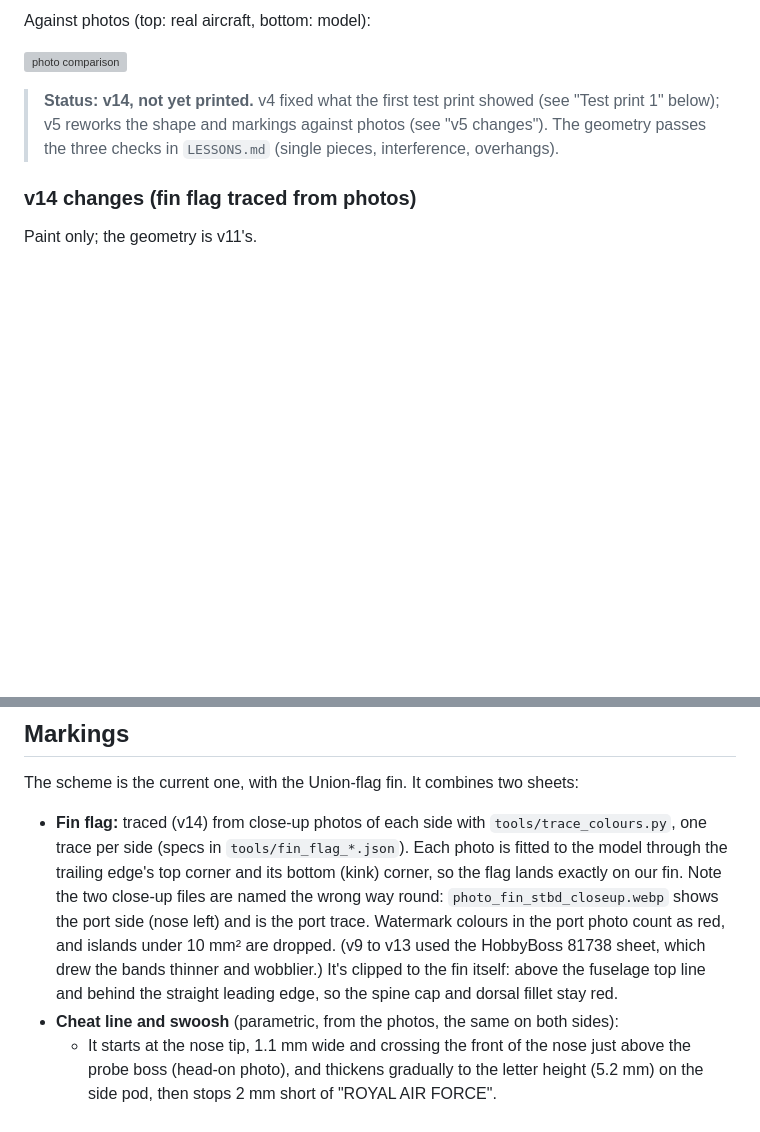
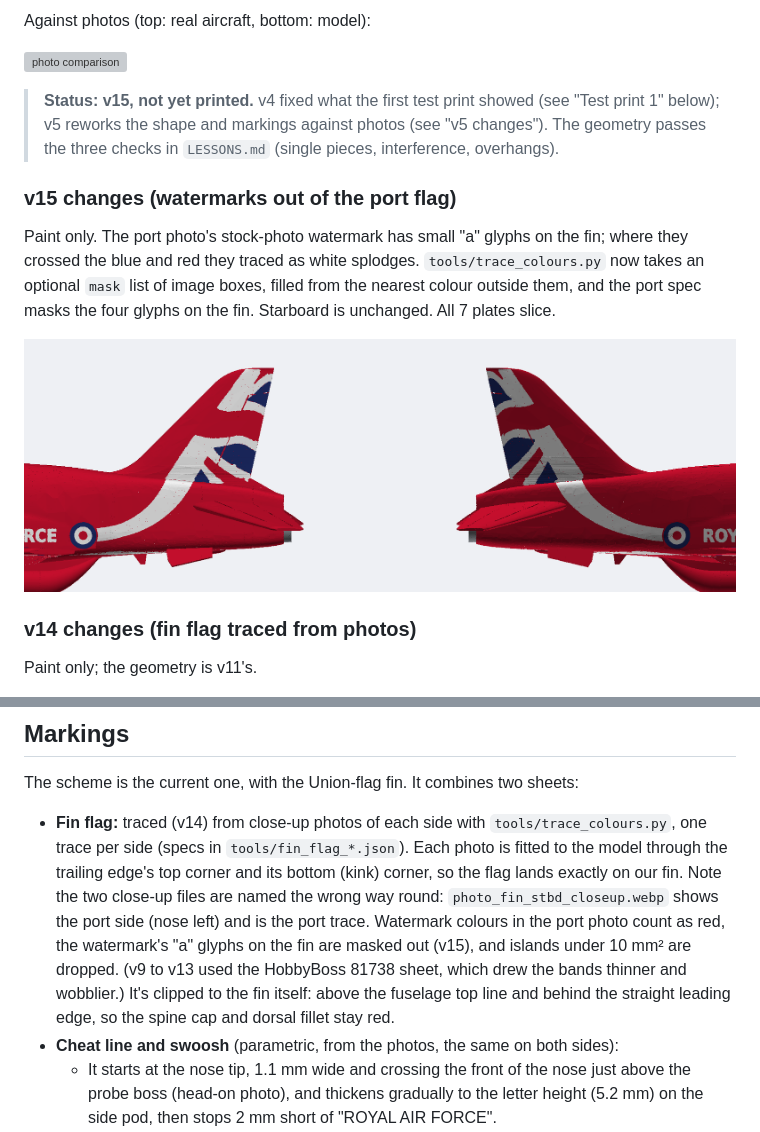
Before and after one commit to aspen8/halifax-snap-kit, a Markdown page: hawk/README.md, 2 parts joined by grey strips. Rendered like a GitHub page; pictures changed too: hawk/docs/v15_tail_paint.png (added); blank space fills up the shorter version; grey boxes are pictures that could not be loaded.

```diff
--- a/hawk/README.md
+++ b/hawk/README.md
@@ -49,7 +49,13 @@ Against photos (top: real aircraft, bottom: model):
 
 ![photo comparison](docs/photo_comparison.png)
 
-> **Status: v14, not yet printed.** v4 fixed what the first test print showed (see "Test print 1" below); v5 reworks the shape and markings against photos (see "v5 changes"). The geometry passes the three checks in `LESSONS.md` (single pieces, interference, overhangs).
+> **Status: v15, not yet printed.** v4 fixed what the first test print showed (see "Test print 1" below); v5 reworks the shape and markings against photos (see "v5 changes"). The geometry passes the three checks in `LESSONS.md` (single pieces, interference, overhangs).
+
+### v15 changes (watermarks out of the port flag)
+
+Paint only. The port photo's stock-photo watermark has small "a" glyphs on the fin; where they crossed the blue and red they traced as white splodges. `tools/trace_colours.py` now takes an optional `mask` list of image boxes, filled from the nearest colour outside them, and the port spec masks the four glyphs on the fin. Starboard is unchanged. All 7 plates slice.
+
+![v15 tail paint, port and starboard](docs/v15_tail_paint.png)
 
 ### v14 changes (fin flag traced from photos)
 
@@ -301,7 +307,7 @@ The shape is measured from the Revell 04284 Hawk T.1A (Red Arrows) instruction s
 
 The scheme is the current one, with the Union-flag fin. It combines two sheets:
 
-- **Fin flag:** traced (v14) from close-up photos of each side with `tools/trace_colours.py`, one trace per side (specs in `tools/fin_flag_*.json`). Each photo is fitted to the model through the trailing edge's top corner and its bottom (kink) corner, so the flag lands exactly on our fin. Note the two close-up files are named the wrong way round: `photo_fin_stbd_closeup.webp` shows the port side (nose left) and is the port trace. Watermark colours in the port photo count as red, and islands under 10 mm² are dropped. (v9 to v13 used the HobbyBoss 81738 sheet, which drew the bands thinner and wobblier.) It's clipped to the fin itself: above the fuselage top line and behind the straight leading edge, so the spine cap and dorsal fillet stay red.
+- **Fin flag:** traced (v14) from close-up photos of each side with `tools/trace_colours.py`, one trace per side (specs in `tools/fin_flag_*.json`). Each photo is fitted to the model through the trailing edge's top corner and its bottom (kink) corner, so the flag lands exactly on our fin. Note the two close-up files are named the wrong way round: `photo_fin_stbd_closeup.webp` shows the port side (nose left) and is the port trace. Watermark colours in the port photo count as red, the watermark's "a" glyphs on the fin are masked out (v15), and islands under 10 mm² are dropped. (v9 to v13 used the HobbyBoss 81738 sheet, which drew the bands thinner and wobblier.) It's clipped to the fin itself: above the fuselage top line and behind the straight leading edge, so the spine cap and dorsal fillet stay red.
 - **Cheat line and swoosh** (parametric, from the photos, the same on both sides):
   - It starts at the nose tip, 1.1 mm wide and crossing the front of the nose just above the probe boss (head-on photo), and thickens gradually to the letter height (5.2 mm) on the side pod, then stops 2 mm short of "ROYAL AIR FORCE".
   - It resumes behind the roundel at the same height and sweeps up in one curve (a cubic Bezier) to the fin root, widening to 8 mm, where it meets the flag's white.
```
Also changed, not shown: HANDOFF.md (+5 -3 lines), 3 other files.
